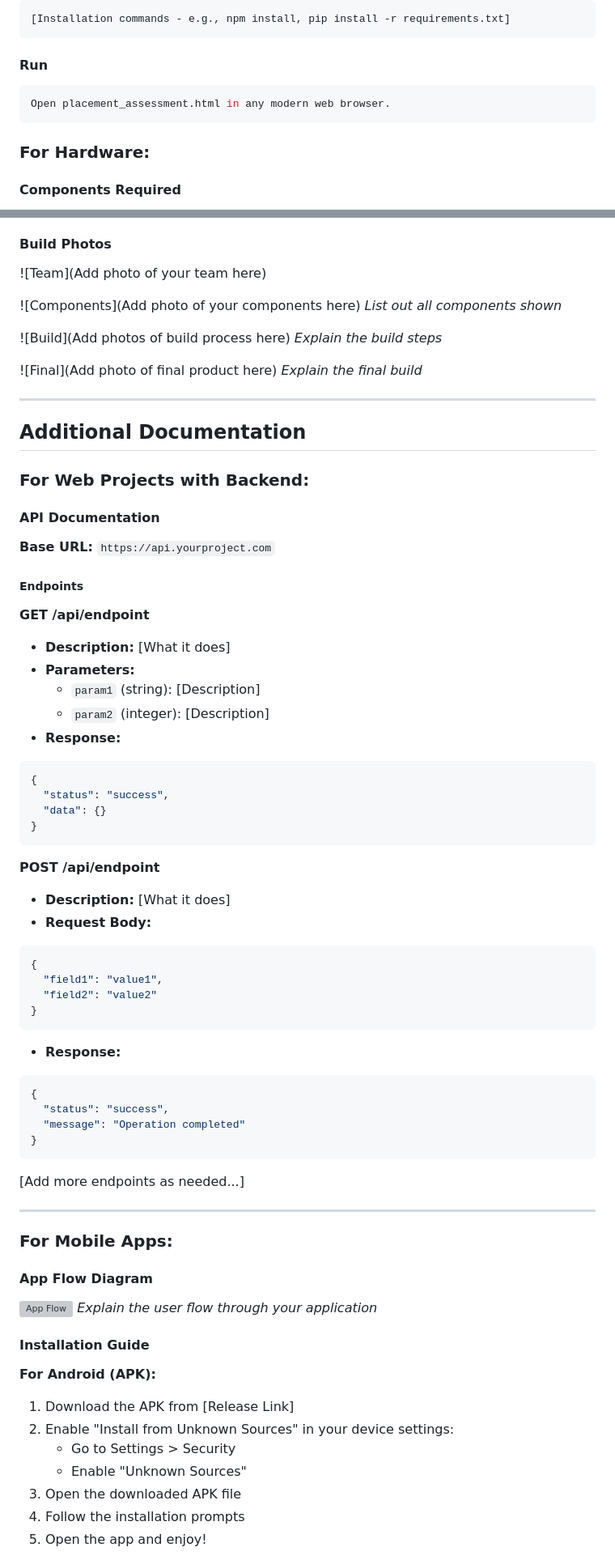
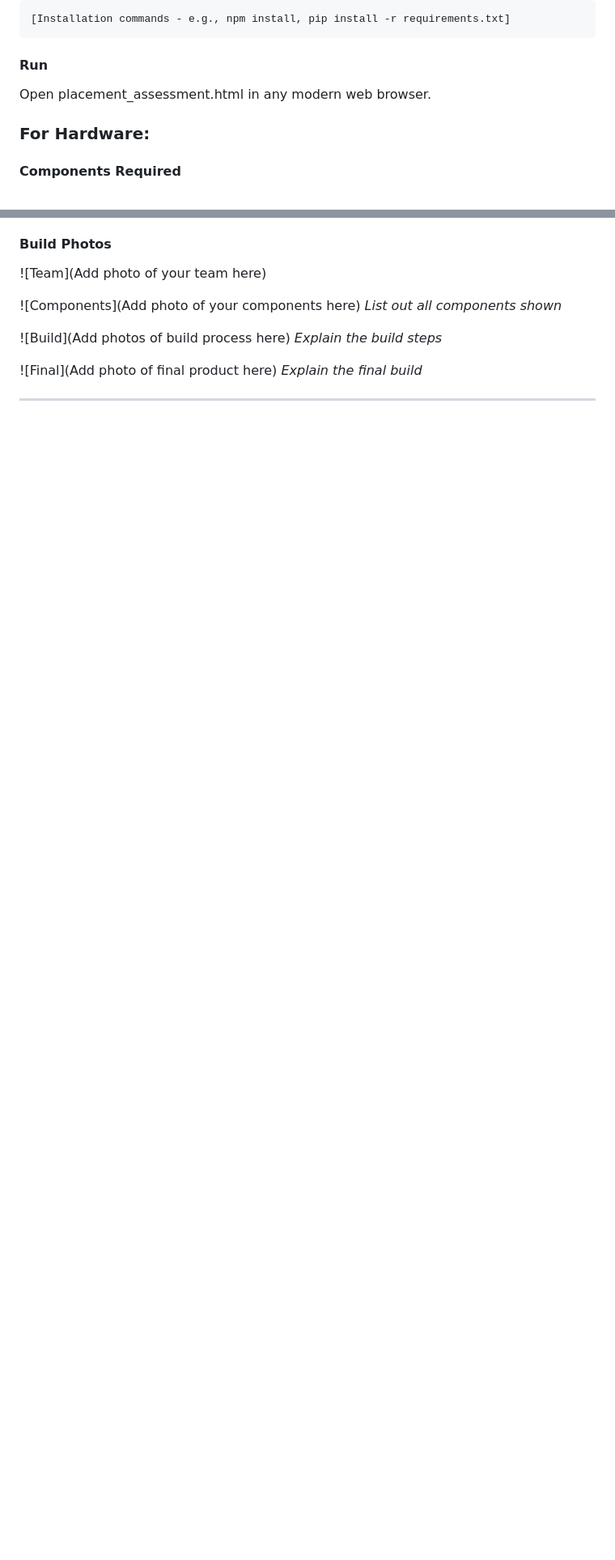
Before and after one commit to Devipriya258/thh-placement-eval, a Markdown page: README.md, 2 parts joined by grey strips. Shown at 81% size. Drawn GitHub-style; blank space fills up the shorter version; grey boxes are pictures that could not be loaded.

Commit message:
Refactor README to streamline content and update sections
Removed sections on hardware projects, API documentation, and scripts/CLI tools from README. Updated AI tools used and team contributions.

````diff
--- a/README.md
+++ b/README.md
@@ -68,9 +68,8 @@ No installation required.
 ```
 
 #### Run
-```bash
+
 Open placement_assessment.html in any modern web browser.
-```
 
 ### For Hardware:
 
@@ -150,65 +141,3 @@ Open placement_assessment.html in any modern web browser.
 
 ---
 
-## Additional Documentation
-
-### For Web Projects with Backend:
-
-#### API Documentation
-
-**Base URL:** `https://api.yourproject.com`
-
-##### Endpoints
-
-**GET /api/endpoint**
-- **Description:** [What it does]
-- **Parameters:**
-  - `param1` (string): [Description]
-  - `param2` (integer): [Description]
-- **Response:**
-```json
-{
-  "status": "success",
-  "data": {}
-}
-```
-
-**POST /api/endpoint**
-- **Description:** [What it does]
-- **Request Body:**
-```json
-{
-  "field1": "value1",
-  "field2": "value2"
-}
-```
-- **Response:**
-```json
-{
-  "status": "success",
-  "message": "Operation completed"
-}
-```
-
-[Add more endpoints as needed...]
-
----
-
-### For Mobile Apps:
-
-#### App Flow Diagram
-
-![App Flow](docs/app-flow.png)
-*Explain the user flow through your application*
-
-#### Installation Guide
-
-**For Android (APK):**
-1. Download the APK from [Release Link]
-2. Enable "Install from Unknown Sources" in your device settings:
-   - Go to Settings > Security
-   - Enable "Unknown Sources"
-3. Open the downloaded APK file
-4. Follow the installation prompts
-5. Open the app and enjoy!
-
````
Also changed, not shown: other parts of README.md (+12 -189 lines).
